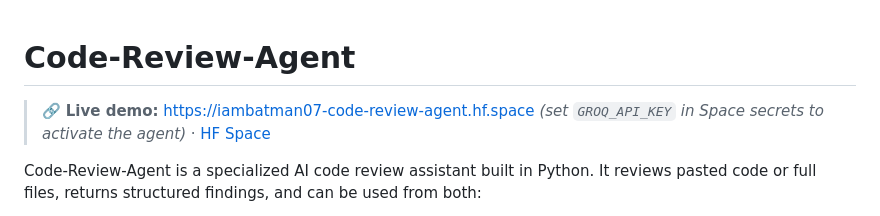
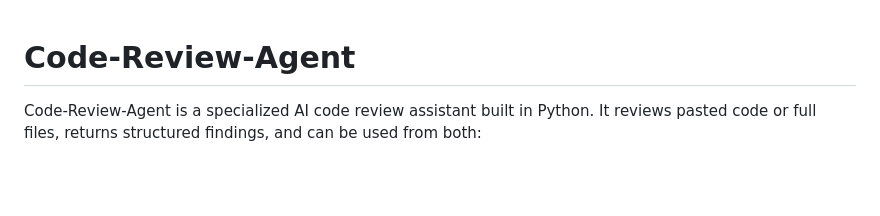
Before and after one commit to Mark007-R/Code-Review-Agent, a Markdown page: README.md, the part around the change. Drawn GitHub-style; blank space fills up the shorter version.

Commit message:
Remove dead Hugging Face Space links
The Space was deleted, so the demo links 404. The repo's homepage field
is cleared in the same change.

```diff
--- a/README.md
+++ b/README.md
@@ -1,6 +1,4 @@
 # Code-Review-Agent
-
-> 🔗 **Live demo:** https://iambatman07-code-review-agent.hf.space _(set `GROQ_API_KEY` in Space secrets to activate the agent)_ · [HF Space](https://huggingface.co/spaces/IamBatman07/Code-Review-Agent)
 
 Code-Review-Agent is a specialized AI code review assistant built in Python.
 It reviews pasted code or full files, returns structured findings, and can be used from both:
```
